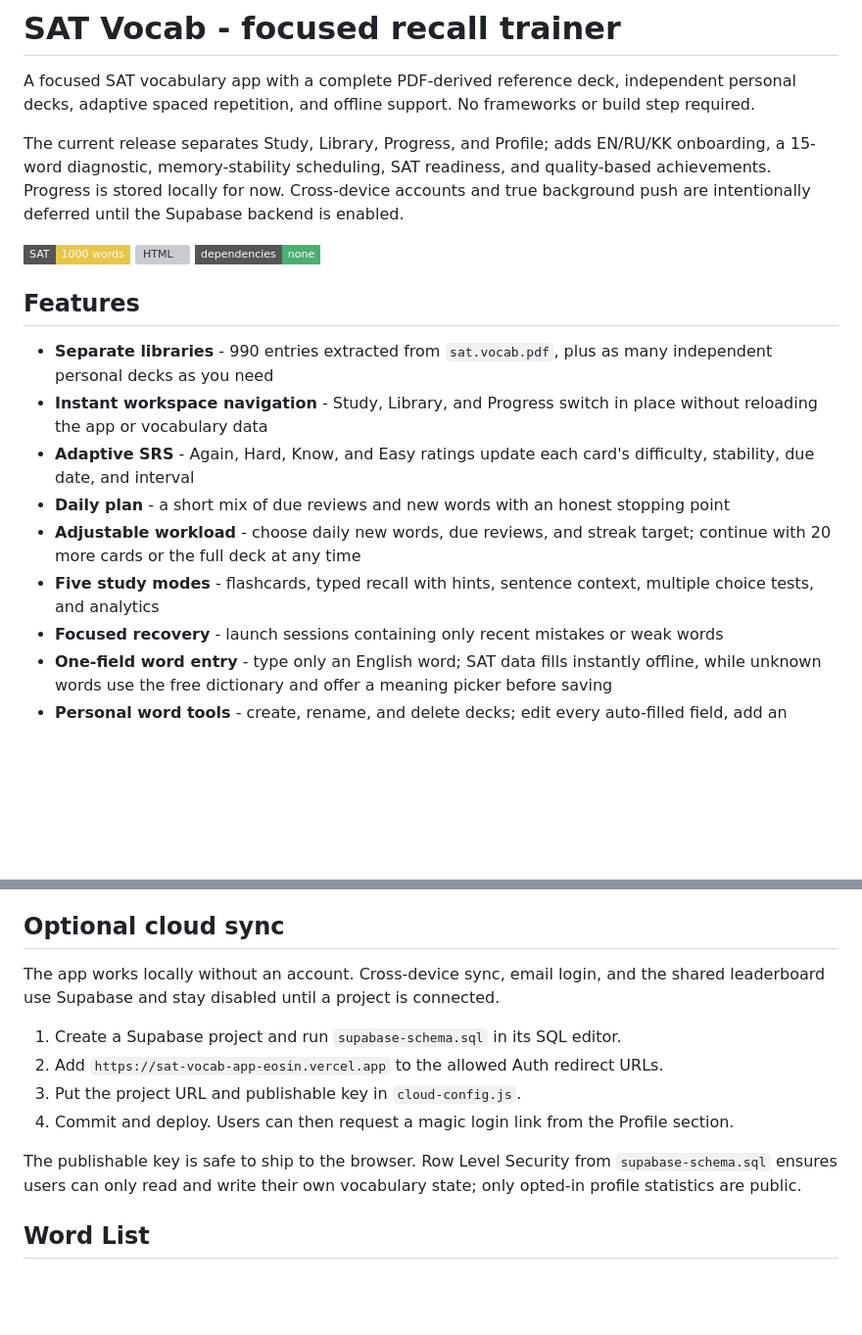
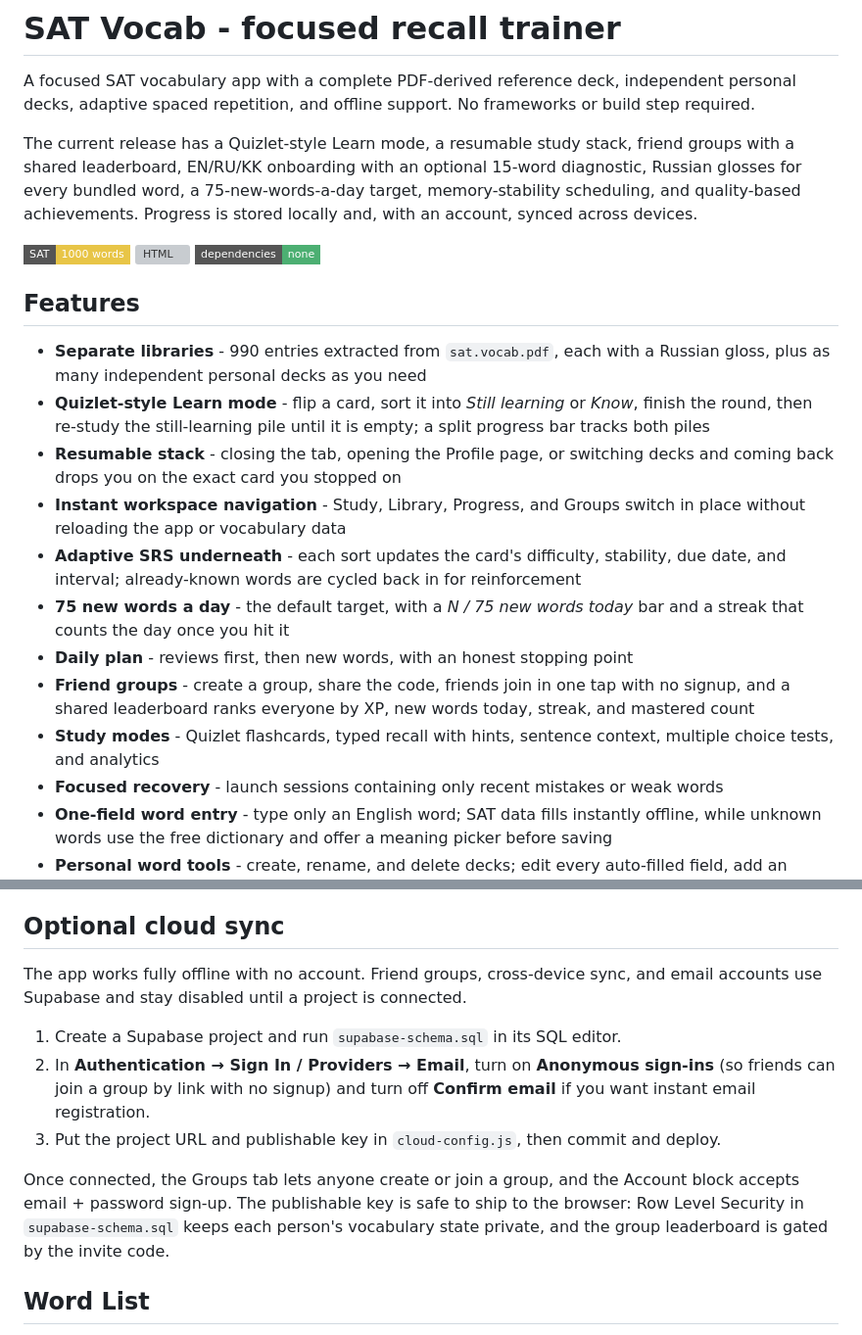
Before and after one commit to Yers1/sat-vocab-app, a Markdown page: README.md, 2 parts joined by grey strips. Shown at 98% size. Drawn GitHub-style; badges without logos; blank space fills up the shorter version; grey boxes are pictures that could not be loaded.

Commit message:
Docs: refresh README for Quizlet Learn mode, groups, accounts, resumable sessions

```diff
--- a/README.md
+++ b/README.md
@@ -2,18 +2,21 @@
 
 A focused SAT vocabulary app with a complete PDF-derived reference deck, independent personal decks, adaptive spaced repetition, and offline support. No frameworks or build step required.
 
-The current release separates Study, Library, Progress, and Profile; adds EN/RU/KK onboarding, a 15-word diagnostic, memory-stability scheduling, SAT readiness, and quality-based achievements. Progress is stored locally for now. Cross-device accounts and true background push are intentionally deferred until the Supabase backend is enabled.
+The current release has a Quizlet-style Learn mode, a resumable study stack, friend groups with a shared leaderboard, EN/RU/KK onboarding with an optional 15-word diagnostic, Russian glosses for every bundled word, a 75-new-words-a-day target, memory-stability scheduling, and quality-based achievements. Progress is stored locally and, with an account, synced across devices.
 
 ![SAT Vocab Trainer](https://img.shields.io/badge/SAT-1000%20words-e8c547?style=flat-square) ![HTML](https://img.shields.io/badge/built%20with-HTML%2FJS-e8c547?style=flat-square) ![No dependencies](https://img.shields.io/badge/dependencies-none-4caf72?style=flat-square)
 
 ## Features
 
-- **Separate libraries** - 990 entries extracted from `sat.vocab.pdf`, plus as many independent personal decks as you need
-- **Instant workspace navigation** - Study, Library, and Progress switch in place without reloading the app or vocabulary data
-- **Adaptive SRS** - Again, Hard, Know, and Easy ratings update each card's difficulty, stability, due date, and interval
-- **Daily plan** - a short mix of due reviews and new words with an honest stopping point
-- **Adjustable workload** - choose daily new words, due reviews, and streak target; continue with 20 more cards or the full deck at any time
-- **Five study modes** - flashcards, typed recall with hints, sentence context, multiple choice tests, and analytics
+- **Separate libraries** - 990 entries extracted from `sat.vocab.pdf`, each with a Russian gloss, plus as many independent personal decks as you need
+- **Quizlet-style Learn mode** - flip a card, sort it into *Still learning* or *Know*, finish the round, then re-study the still-learning pile until it is empty; a split progress bar tracks both piles
+- **Resumable stack** - closing the tab, opening the Profile page, or switching decks and coming back drops you on the exact card you stopped on
+- **Instant workspace navigation** - Study, Library, Progress, and Groups switch in place without reloading the app or vocabulary data
+- **Adaptive SRS underneath** - each sort updates the card's difficulty, stability, due date, and interval; already-known words are cycled back in for reinforcement
+- **75 new words a day** - the default target, with a *N / 75 new words today* bar and a streak that counts the day once you hit it
+- **Daily plan** - reviews first, then new words, with an honest stopping point
+- **Friend groups** - create a group, share the code, friends join in one tap with no signup, and a shared leaderboard ranks everyone by XP, new words today, streak, and mastered count
+- **Study modes** - Quizlet flashcards, typed recall with hints, sentence context, multiple choice tests, and analytics
 - **Focused recovery** - launch sessions containing only recent mistakes or weak words
 - **One-field word entry** - type only an English word; SAT data fills instantly offline, while unknown words use the free dictionary and offer a meaning picker before saving
 - **Personal word tools** - create, rename, and delete decks; edit every auto-filled field, add an optional translation, or import TXT, CSV, TSV, and JSON
@@ -92,14 +97,13 @@ JSON may contain arrays in the app's five-field format or objects with `word`, `
 
 ## Optional cloud sync
 
-The app works locally without an account. Cross-device sync, email login, and the shared leaderboard use Supabase and stay disabled until a project is connected.
+The app works fully offline with no account. Friend groups, cross-device sync, and email accounts use Supabase and stay disabled until a project is connected.
 
 1. Create a Supabase project and run `supabase-schema.sql` in its SQL editor.
-2. Add `https://sat-vocab-app-eosin.vercel.app` to the allowed Auth redirect URLs.
-3. Put the project URL and publishable key in `cloud-config.js`.
-4. Commit and deploy. Users can then request a magic login link from the Profile section.
+2. In **Authentication → Sign In / Providers → Email**, turn on **Anonymous sign-ins** (so friends can join a group by link with no signup) and turn off **Confirm email** if you want instant email registration.
+3. Put the project URL and publishable key in `cloud-config.js`, then commit and deploy.
 
-The publishable key is safe to ship to the browser. Row Level Security from `supabase-schema.sql` ensures users can only read and write their own vocabulary state; only opted-in profile statistics are public.
+Once connected, the Groups tab lets anyone create or join a group, and the Account block accepts email + password sign-up. The publishable key is safe to ship to the browser: Row Level Security in `supabase-schema.sql` keeps each person's vocabulary state private, and the group leaderboard is gated by the invite code.
 
 ## Word List
 
```
Also changed, not shown: other parts of README.md (+9 -7 lines).
